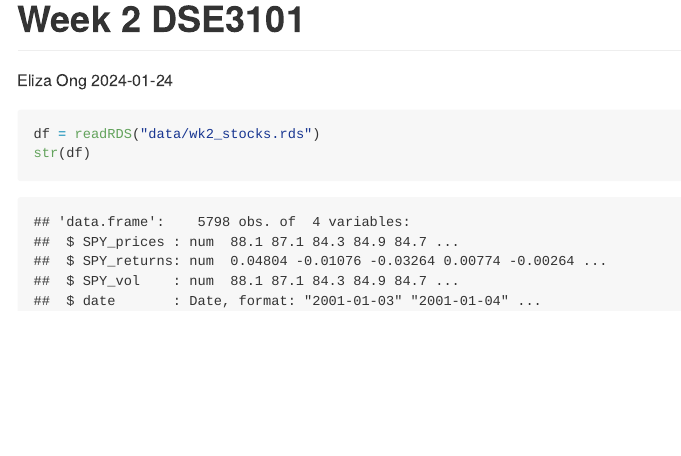
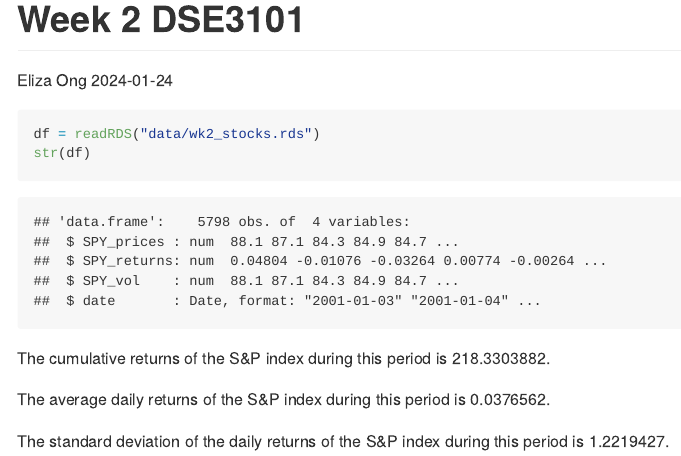
Before and after one commit to Elizaongwz/hello, an R Markdown document (wk2-workshop.Rmd): the page in a window 1100 px wide, from its top. The pictures show the output file wk2-workshop.md that the author committed with the source, drawn offline in the style of GitHub.

Commit message:
commit from r

````diff
--- a/wk2-workshop.Rmd
+++ b/wk2-workshop.Rmd
@@ -18,3 +18,9 @@ knitr::opts_chunk$set(echo = TRUE)
 df = readRDS("data/wk2_stocks.rds")
 str(df)
 ```
+
+The cumulative returns of the S&P index during this period is `r sum(df$SPY_returns)*100`.
+
+The average daily returns of the S&P index during this period is `r mean(df$SPY_returns)*100`.
+
+The standard deviation of the daily returns of the S&P index during this period is `r sd(df$SPY_returns)*100`.
````
Also changed, not shown: wk2-workshop.md.
